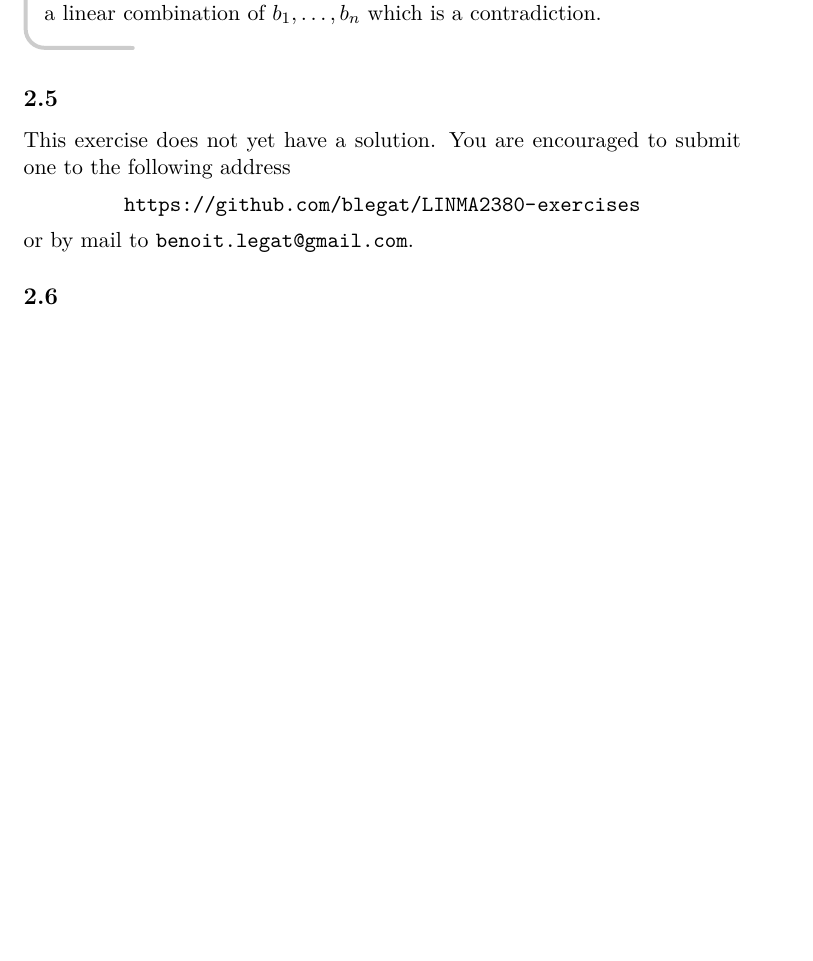
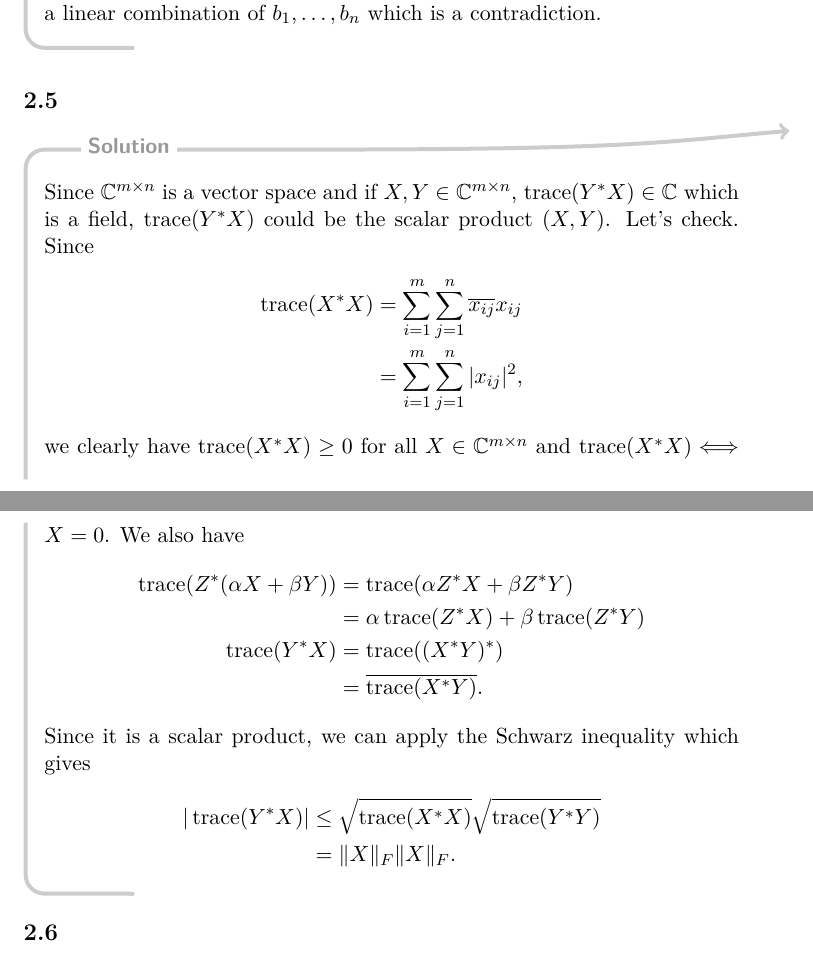
Before and after one commit to blegat/LINMA2380-exercises, a LaTeX problem sheet (LINMA2380-exercises.tex, which reads ch2.tex): part of page 17 of 26 before the commit and two parts of pages 17 and 18 of 26 after it, the two joined at a grey line, cut so that both start at the same text, the shorter picture padded with empty space. Compiled offline with pdfLaTeX.

Commit message:
Add sol for 2.5

```diff
--- a/LINMA2380-exercises.tex
+++ b/LINMA2380-exercises.tex
@@ -39,6 +39,7 @@
 \newcommand{\dif}{\newdiff\!}
 \DeclareMathOperator{\Ker}{Ker}
 \DeclareMathOperator{\Ima}{Im}
+\DeclareMathOperator{\trace}{trace}
 
 \usepackage{url}
 \newcommand{\nosolution}
--- a/ch2.tex
+++ b/ch2.tex
@@ -61,7 +61,34 @@
 \end{solution}
 
 \subsection*{2.5}
-\nosolution
+\begin{solution}
+  Since $\mathbb{C}^{m \times n}$ is a vector space and if $X,Y \in \mathbb{C}^{m \times n}$, $\trace(Y^*X) \in \mathbb{C}$ which is a field,
+  $\trace(Y^*X)$ could be the scalar product $(X,Y)$.
+  Let's check.
+  Since
+  \begin{align*}
+    \trace(X^*X)
+    & = \sum_{i = 1}^m \sum_{j = 1}^n \overline{x_{ij}}x_{ij}\\
+    & = \sum_{i = 1}^m \sum_{j = 1}^n |x_{ij}|^2,
+  \end{align*}
+  we clearly have $\trace(X^*X) \geq 0$ for all $X \in \mathbb{C}^{m \times n}$ and
+  $\trace(X^*X) \Longleftrightarrow X = 0$.
+  We also have
+  \begin{align*}
+    \trace(Z^*(\alpha X + \beta Y))
+    & = \trace(\alpha Z^*X + \beta Z^*Y)\\
+    & = \alpha\trace(Z^*X) + \beta\trace(Z^*Y)\\
+    \trace(Y^*X)
+    & = \trace((X^*Y)^*)\\
+    & = \overline{\trace(X^*Y)}.
+  \end{align*}
+  Since it is a scalar product, we can apply the Schwarz inequality which gives
+  \begin{align*}
+    |\trace(Y^*X)|
+    & \leq \sqrt{\trace(X^*X)} \sqrt{\trace(Y^*Y)}\\
+    & = \|X\|_F \|X\|_F.
+  \end{align*}
+\end{solution}
 
 \subsection*{2.6}
 \nosolution
```
